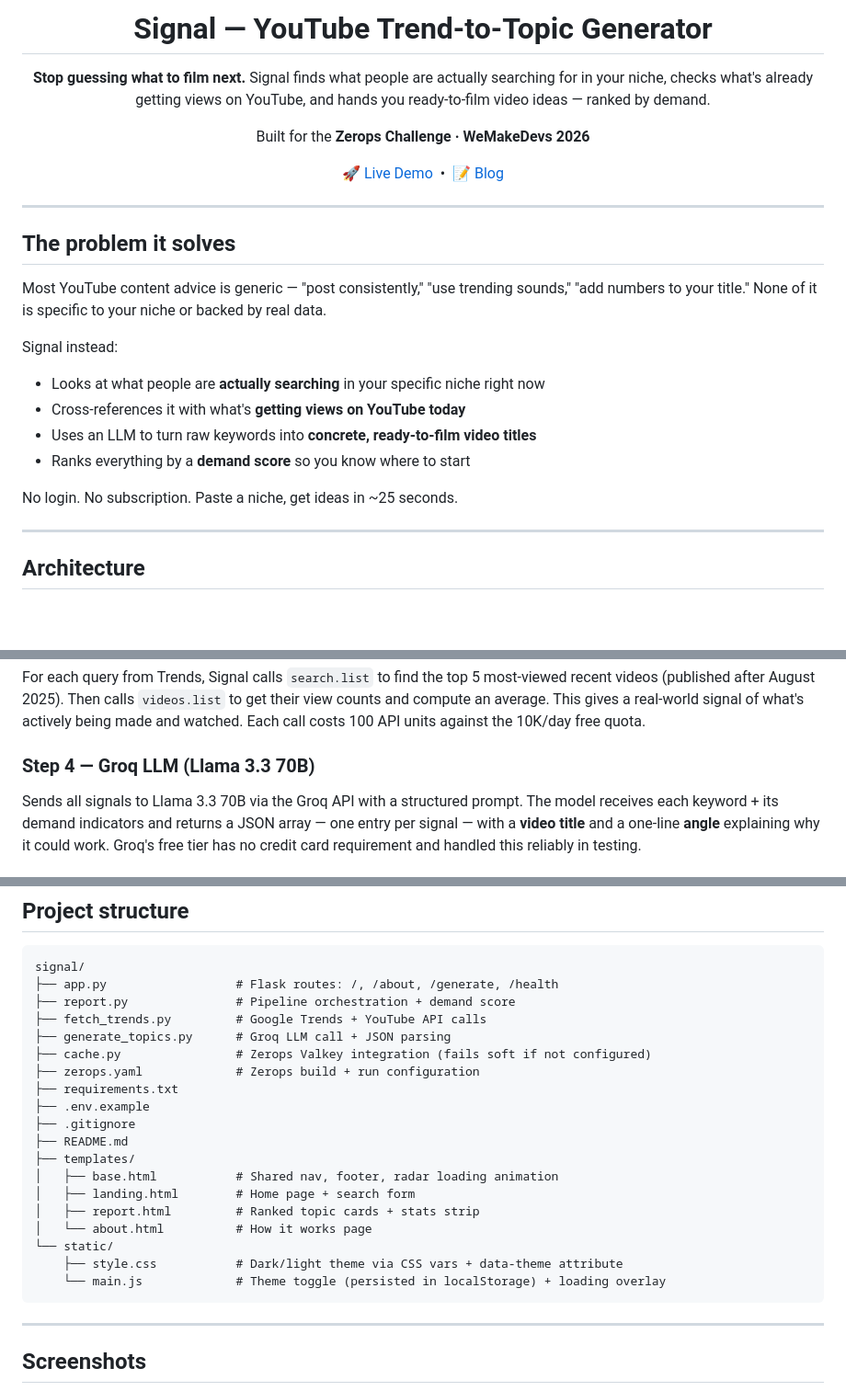
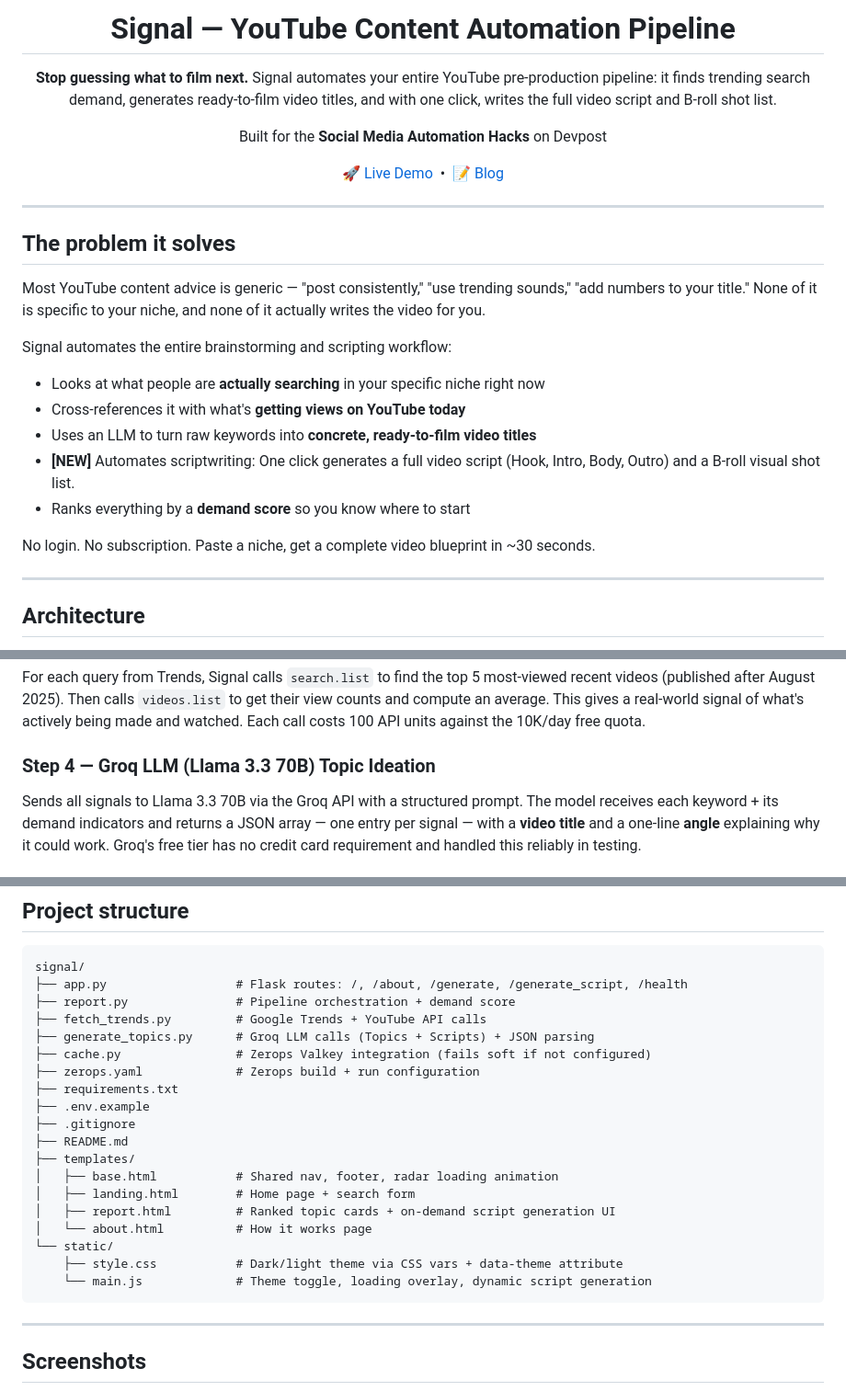
Before and after one commit to mauryasagar/signal, a Markdown page: README.md, 3 parts joined by grey strips. Shown at 92% size. Drawn GitHub-style; blank space fills up the shorter version.

Commit message:
docs: update README to reflect automated script generation and pipeline changes

````diff
--- a/README.md
+++ b/README.md
@@ -1,30 +1,29 @@
 <div align="center">
 
-# Signal — YouTube Trend-to-Topic Generator
+# Signal — YouTube Content Automation Pipeline
 
-**Stop guessing what to film next.** Signal finds what people are actually searching for in your niche, checks what's already getting views on YouTube, and hands you ready-to-film video ideas — ranked by demand.
+**Stop guessing what to film next.** Signal automates your entire YouTube pre-production pipeline: it finds trending search demand, generates ready-to-film video titles, and with one click, writes the full video script and B-roll shot list.
 
-Built for the **Zerops Challenge · WeMakeDevs 2026**
+Built for the **Social Media Automation Hacks** on Devpost
 
 [🚀 Live Demo](https://signal-2dc6-8000.prg1.zerops.app) &nbsp;•&nbsp; [📝 Blog](https://dev.to/sagarmaurya/how-i-built-a-youtube-trend-engine-on-zerops-hka)
 
 </div>
 
-
-
 ---
 
 ## The problem it solves
 
-Most YouTube content advice is generic — "post consistently," "use trending sounds," "add numbers to your title." None of it is specific to your niche or backed by real data.
+Most YouTube content advice is generic — "post consistently," "use trending sounds," "add numbers to your title." None of it is specific to your niche, and none of it actually writes the video for you.
 
-Signal instead:
+Signal automates the entire brainstorming and scripting workflow:
 - Looks at what people are **actually searching** in your specific niche right now
 - Cross-references it with what's **getting views on YouTube today**
 - Uses an LLM to turn raw keywords into **concrete, ready-to-film video titles**
+- **[NEW]** Automates scriptwriting: One click generates a full video script (Hook, Intro, Body, Outro) and a B-roll visual shot list.
 - Ranks everything by a **demand score** so you know where to start
 
-No login. No subscription. Paste a niche, get ideas in ~25 seconds.
+No login. No subscription. Paste a niche, get a complete video blueprint in ~30 seconds.
 
 ---
 
@@ -121,7 +122,7 @@ Pulls **rising** and **top** related search queries for the niche over the last
 ### Step 3 — YouTube Data API v3
 For each query from Trends, Signal calls `search.list` to find the top 5 most-viewed recent videos (published after August 2025). Then calls `videos.list` to get their view counts and compute an average. This gives a real-world signal of what's actively being made and watched. Each call costs 100 API units against the 10K/day free quota.
 
-### Step 4 — Groq LLM (Llama 3.3 70B)
+### Step 4 — Groq LLM (Llama 3.3 70B) Topic Ideation
 Sends all signals to Llama 3.3 70B via the Groq API with a structured prompt. The model receives each keyword + its demand indicators and returns a JSON array — one entry per signal — with a **video title** and a one-line **angle** explaining why it could work. Groq's free tier has no credit card requirement and handled this reliably in testing.
 
 ### Step 5 — Demand score + ranking
@@ -159,10 +163,10 @@ Topics are sorted by demand score descending. The top topic gets a highlighted b
 
 ```
 signal/
-├── app.py                  # Flask routes: /, /about, /generate, /health
+├── app.py                  # Flask routes: /, /about, /generate, /generate_script, /health
 ├── report.py               # Pipeline orchestration + demand score
 ├── fetch_trends.py         # Google Trends + YouTube API calls
-├── generate_topics.py      # Groq LLM call + JSON parsing
+├── generate_topics.py      # Groq LLM calls (Topics + Scripts) + JSON parsing
 ├── cache.py                # Zerops Valkey integration (fails soft if not configured)
 ├── zerops.yaml             # Zerops build + run configuration
 ├── requirements.txt
@@ -172,11 +176,11 @@ signal/
 ├── templates/
 │   ├── base.html           # Shared nav, footer, radar loading animation
 │   ├── landing.html        # Home page + search form
-│   ├── report.html         # Ranked topic cards + stats strip
+│   ├── report.html         # Ranked topic cards + on-demand script generation UI
 │   └── about.html          # How it works page
 └── static/
     ├── style.css           # Dark/light theme via CSS vars + data-theme attribute
-    └── main.js             # Theme toggle (persisted in localStorage) + loading overlay
+    └── main.js             # Theme toggle, loading overlay, dynamic script generation
 ```
 
 ---
````
Also changed, not shown: other parts of README.md (+7 -2 lines).
